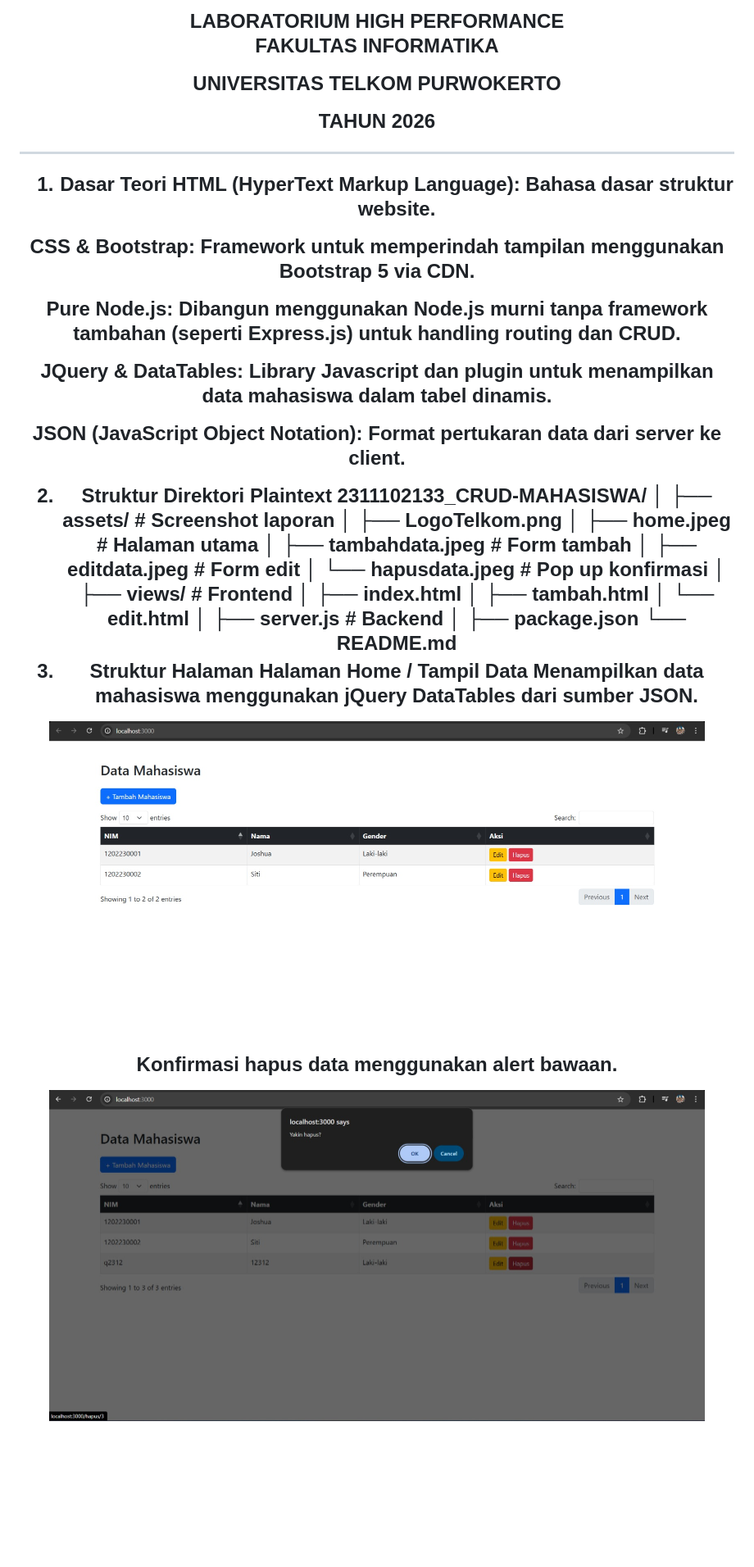
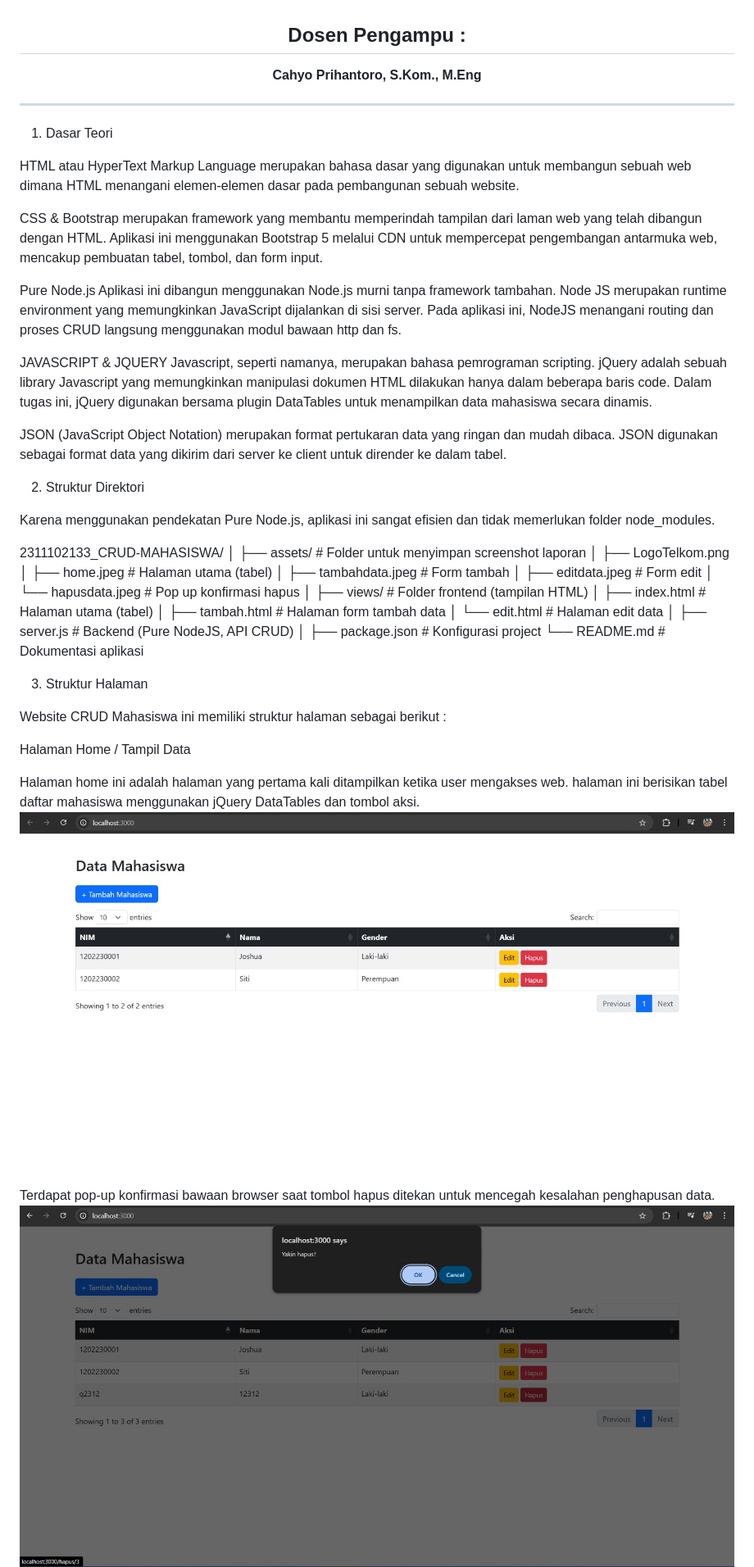
Before and after one commit to Christobacode/2311102133_Christoba-joshua-hutagalung_Coding-on-the-spot, a Markdown page: README.md, the part around one of its changes. Shown at 82% size. Rendered like a GitHub page; blank space fills up the shorter version.

```diff
--- a/README.md
+++ b/README.md
@@ -28,60 +37,75 @@
 
 
 
-<h2 align="center">LABORATORIUM HIGH PERFORMANCE
 
 
-FAKULTAS INFORMATIKA
+<h2 align="center">Dosen Pengampu :</h2>
+
+<p align="center" style="font-size:28px;">
+<b>Cahyo Prihantoro, S.Kom., M.Eng </b>
+</p>
 
 
-UNIVERSITAS TELKOM PURWOKERTO
 
-
-TAHUN 2026</h2>
 
 <hr>
 
 1. Dasar Teori
-HTML (HyperText Markup Language): Bahasa dasar struktur website.
 
-CSS & Bootstrap: Framework untuk memperindah tampilan menggunakan Bootstrap 5 via CDN.
+HTML atau HyperText Markup Language merupakan bahasa dasar yang digunakan untuk membangun sebuah web dimana HTML menangani elemen-elemen dasar pada pembangunan sebuah website.
 
-Pure Node.js: Dibangun menggunakan Node.js murni tanpa framework tambahan (seperti Express.js) untuk handling routing dan CRUD.
 
-JQuery & DataTables: Library Javascript dan plugin untuk menampilkan data mahasiswa dalam tabel dinamis.
 
-JSON (JavaScript Object Notation): Format pertukaran data dari server ke client.
+CSS & Bootstrap merupakan framework yang membantu memperindah tampilan dari laman web yang telah dibangun dengan HTML. Aplikasi ini menggunakan Bootstrap 5 melalui CDN untuk mempercepat pengembangan antarmuka web, mencakup pembuatan tabel, tombol, dan form input.
+
+
+
+Pure Node.js Aplikasi ini dibangun menggunakan Node.js murni tanpa framework tambahan. Node JS merupakan runtime environment yang memungkinkan JavaScript dijalankan di sisi server. Pada aplikasi ini, NodeJS menangani routing dan proses CRUD langsung menggunakan modul bawaan http dan fs.
+
+
+
+JAVASCRIPT & JQUERY Javascript, seperti namanya, merupakan bahasa pemrograman scripting. jQuery adalah sebuah library Javascript yang memungkinkan manipulasi dokumen HTML dilakukan hanya dalam beberapa baris code. Dalam tugas ini, jQuery digunakan bersama plugin DataTables untuk menampilkan data mahasiswa secara dinamis.
+
+
+
+JSON (JavaScript Object Notation) merupakan format pertukaran data yang ringan dan mudah dibaca. JSON digunakan sebagai format data yang dikirim dari server ke client untuk dirender ke dalam tabel.
+
+
 
 2. Struktur Direktori
-Plaintext
+
+Karena menggunakan pendekatan Pure Node.js, aplikasi ini sangat efisien dan tidak memerlukan folder node_modules.
+
 2311102133_CRUD-MAHASISWA/
 │
-├── assets/                # Screenshot laporan
+├── assets/                # Folder untuk menyimpan screenshot laporan
 │   ├── LogoTelkom.png
-│   ├── home.jpeg          # Halaman utama
+│   ├── home.jpeg          # Halaman utama (tabel)
 │   ├── tambahdata.jpeg    # Form tambah
 │   ├── editdata.jpeg      # Form edit
-│   └── hapusdata.jpeg     # Pop up konfirmasi
+│   └── hapusdata.jpeg     # Pop up konfirmasi hapus
 │
-├── views/                 # Frontend
-│   ├── index.html
-│   ├── tambah.html
-│   └── edit.html
+├── views/                 # Folder frontend (tampilan HTML)
+│   ├── index.html         # Halaman utama (tabel)
+│   ├── tambah.html        # Halaman form tambah data
+│   └── edit.html          # Halaman edit data
 │
-├── server.js              # Backend
+├── server.js              # Backend (Pure NodeJS, API CRUD)
 │
-├── package.json
-└── README.md
-3. Struktur Halaman
-Halaman Home / Tampil Data
-Menampilkan data mahasiswa menggunakan jQuery DataTables dari sumber JSON.
+├── package.json           # Konfigurasi project
+└── README.md              # Dokumentasi aplikasi
 
 
-<img src="2311102133_CRUD-MAHASISWA/assets/home.jpeg" width="800">
+3. Struktur Halaman
 
-Konfirmasi hapus data menggunakan alert bawaan.
+Website CRUD Mahasiswa ini memiliki struktur halaman sebagai berikut :
 
+Halaman Home / Tampil Data
 
-<img src="2311102133_CRUD-MAHASISWA/assets/hapusdata.jpeg" width="800">
+Halaman home ini adalah halaman yang pertama kali ditampilkan ketika user mengakses web. halaman ini berisikan tabel daftar mahasiswa menggunakan jQuery DataTables dan tombol aksi.
+<img src="2311102133_CRUD-MAHASISWA/assets/home.jpeg">
+
+Terdapat pop-up konfirmasi bawaan browser saat tombol hapus ditekan untuk mencegah kesalahan penghapusan data.
+<img src="2311102133_CRUD-MAHASISWA/assets/hapusdata.jpeg">
 
 Halaman Form (Tambah Data)
```
Also changed, not shown: other parts of README.md (+86 -20 lines).
